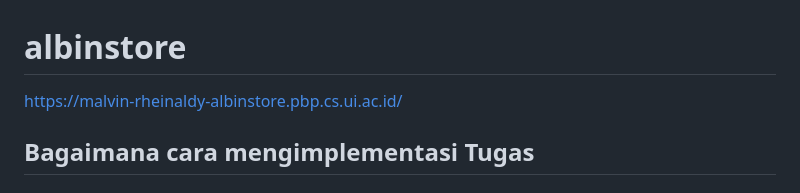
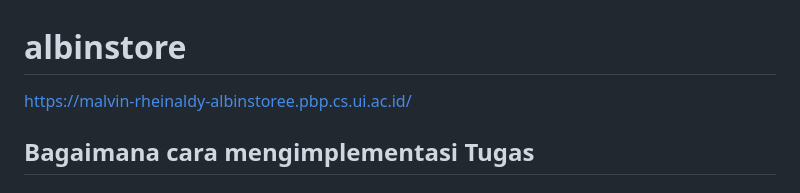
Before and after one commit to vinrheinaldy/albinstore, a Markdown page: README.md, the part around the change. GitHub-like rendering.

```diff
--- a/README.md
+++ b/README.md
@@ -1,6 +1,6 @@
 # albinstore
 
-https://malvin-rheinaldy-albinstore.pbp.cs.ui.ac.id/
+https://malvin-rheinaldy-albinstoree.pbp.cs.ui.ac.id/
 
 
 ## Bagaimana cara mengimplementasi Tugas
```
